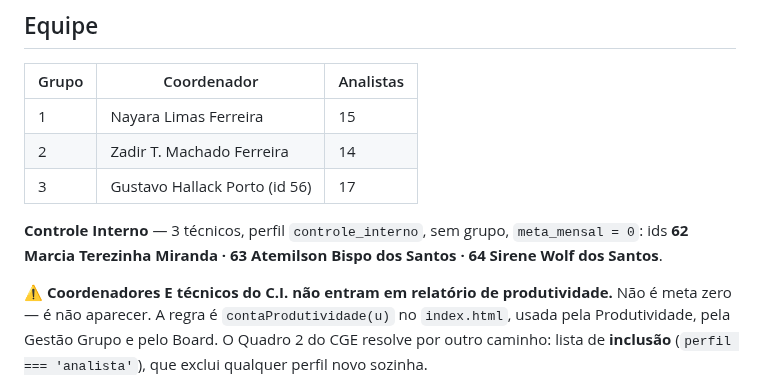
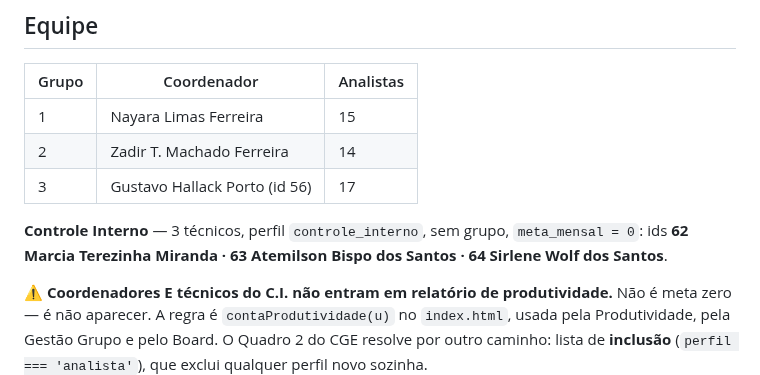
Before and after one commit to richardmottac-star/sigpc-gt, a Markdown page: CLAUDE.md, the part around the change. Drawn GitHub-style.

Commit message:
docs: o nome da tecnica do C.I. e Sirlene, como esta no cadastro
A linha da equipe grafava "Sirene Wolf dos Santos"; o cadastro (id 64) e as
mensagens dela no C.I. dizem Sirlene. O SESSAO.md do sigpc-api ja havia
registrado a divergencia.

Co-Authored-By: Claude Opus 5 <noreply@anthropic.com>

```diff
--- a/CLAUDE.md
+++ b/CLAUDE.md
@@ -324,7 +324,7 @@ cartão mostrar a data do analista **anterior**. Detalhe no `CLAUDE.md` do `sigp
 | 3 | Gustavo Hallack Porto (id 56) | 17 |
 
 **Controle Interno** — 3 técnicos, perfil `controle_interno`, sem grupo, `meta_mensal = 0`:
-ids **62 Marcia Terezinha Miranda · 63 Atemilson Bispo dos Santos · 64 Sirene Wolf dos Santos**.
+ids **62 Marcia Terezinha Miranda · 63 Atemilson Bispo dos Santos · 64 Sirlene Wolf dos Santos**.
 
 ⚠️ **Coordenadores E técnicos do C.I. não entram em relatório de produtividade.** Não é meta
 zero — é não aparecer. A regra é `contaProdutividade(u)` no `index.html`, usada pela
```
